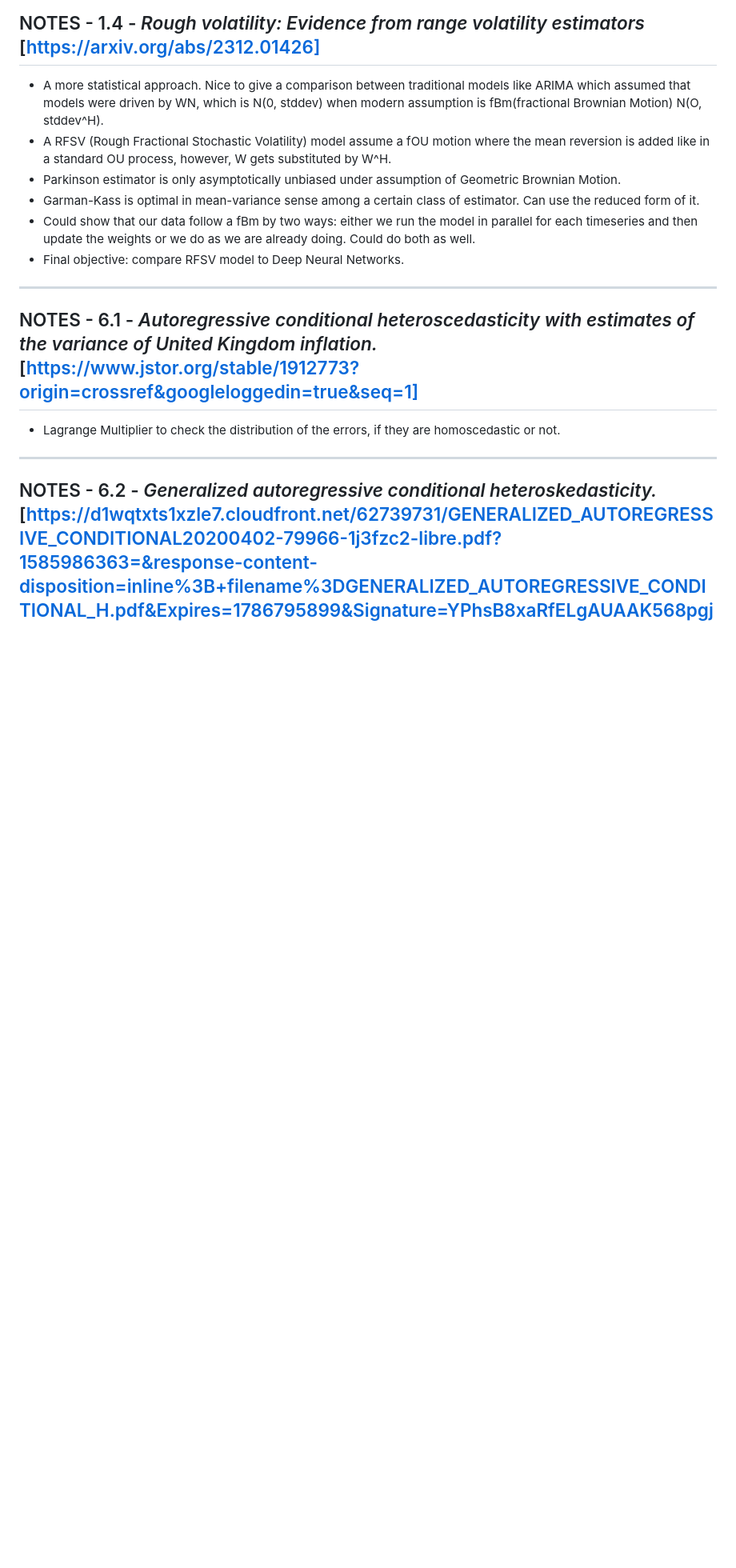
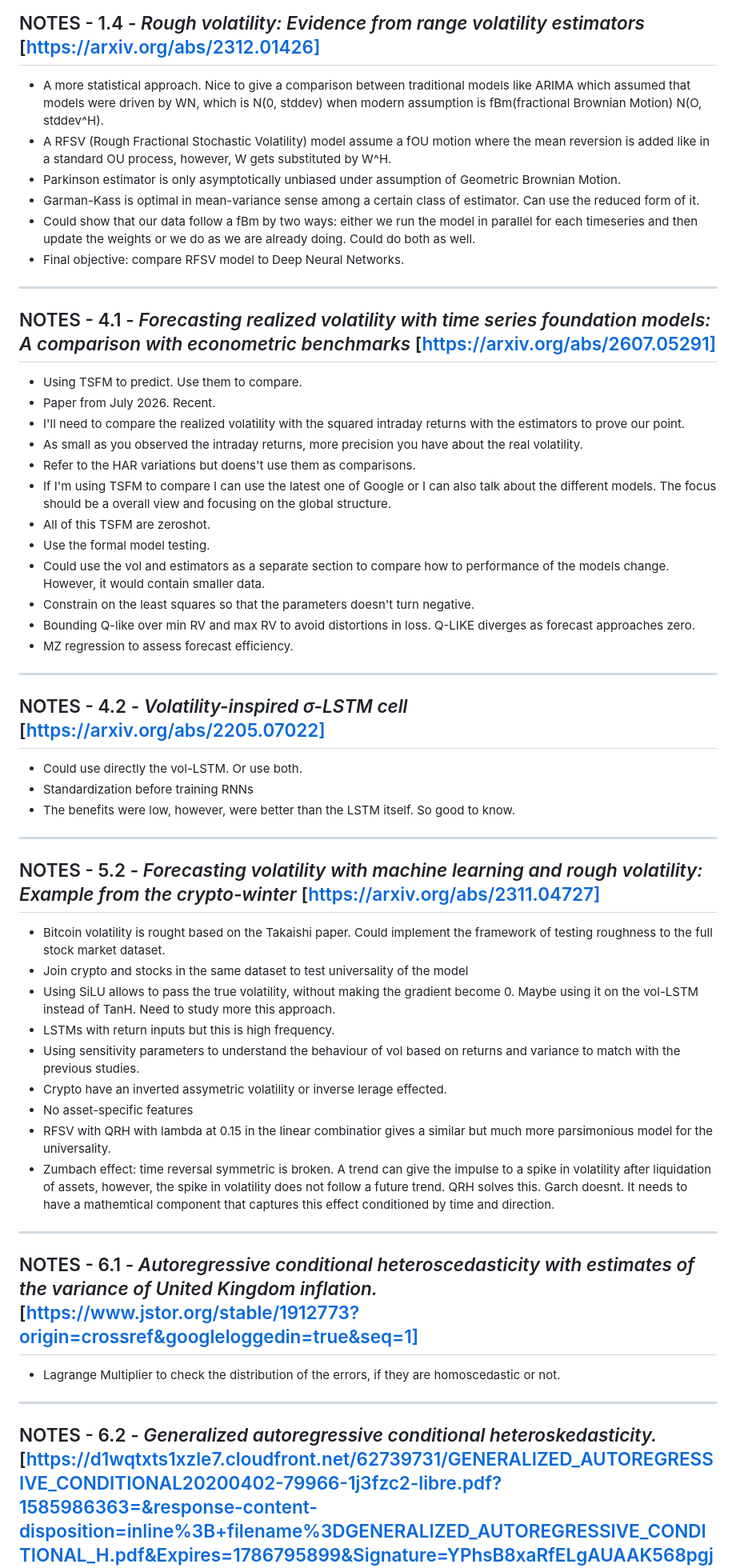
Before and after one commit to barussifelipe/timeseries_analysis, a Markdown page: ref/thesis_notes.md, the part around the change. Shown at 80% size. Rendered like a GitHub page; blank space fills up the shorter version.

Commit message:
Notes: 4.1; 4.2; 5.2 Next: continue with HAR paper and the 8.

```diff
--- a/ref/thesis_notes.md
+++ b/ref/thesis_notes.md
@@ -42,6 +42,38 @@ in the era of machine learning*
 - Could show that our data follow a fBm by two ways: either we run the model in parallel for each timeseries and then update the weights or we do as we are already doing. Could do both as well.
 - Final objective: compare RFSV model to Deep Neural Networks.
 ---
+## NOTES - 4.1 - *Forecasting realized volatility with time series foundation models: A comparison with econometric benchmarks* [https://arxiv.org/abs/2607.05291]
+- Using TSFM to predict. Use them to compare.
+- Paper from July 2026. Recent.
+- I'll need to compare the realized volatility with the squared intraday returns with the estimators to prove our point.
+- As small as you observed the intraday returns, more precision you have about the real volatility.
+- Refer to the HAR variations but doens't use them as comparisons.
+- If I'm using TSFM to compare I can use the latest one of Google or I can also talk about the different models. The focus should be a overall view and focusing on the global structure.
+- All of this TSFM are zeroshot.
+- Use the formal model testing.
+- Could use the vol and estimators as a separate section to compare how to performance of the models change. However, it would contain smaller data.
+- Constrain on the least squares so that the parameters doesn't turn negative.
+- Bounding Q-like over min RV and max RV to avoid distortions in loss. Q-LIKE diverges as forecast approaches zero.
+- MZ regression to assess forecast efficiency.
+---
+## NOTES - 4.2 - *Volatility-inspired σ-LSTM cell* [https://arxiv.org/abs/2205.07022]
+- Could use directly the vol-LSTM. Or use both.
+- Standardization before training RNNs
+- The benefits were low, however, were better than the LSTM itself. So good to know.
+---
+## NOTES - 5.2 - *Forecasting volatility with machine learning and rough volatility: Example from the crypto-winter* [https://arxiv.org/abs/2311.04727]
+- Bitcoin volatility is rought based on the Takaishi paper. Could implement the framework of testing roughness to the full stock market dataset.
+- Join crypto and stocks in the same dataset to test universality of the model
+- Using SiLU allows to pass the true volatility, without making the gradient become 0. Maybe using it on the vol-LSTM instead of TanH. Need to study more this approach.
+- LSTMs with return inputs but this is high frequency.
+- Using sensitivity parameters to understand the behaviour of vol based on returns and variance to match with the previous studies.
+- Crypto have an inverted assymetric volatility or inverse lerage effected.
+- No asset-specific features
+- RFSV with QRH with lambda at 0.15 in the linear combinatior gives a similar but much more parsimonious model for the universality.
+- Zumbach effect: time reversal symmetric is broken. A trend can give the impulse to a spike in volatility after liquidation of assets, however, the spike in volatility does not follow a future trend. QRH solves this. Garch doesnt. It needs to have a mathemtical component that captures this effect conditioned by time and direction.
+
+
+---
 ## NOTES - 6.1 - *Autoregressive conditional heteroscedasticity with estimates of the variance of United Kingdom inflation.* [https://www.jstor.org/stable/1912773?origin=crossref&googleloggedin=true&seq=1]
 - Lagrange Multiplier to check the distribution of the errors, if they are homoscedastic or not.
 ---
```
Also changed, not shown: ref/references.md (+7 -0 lines).
